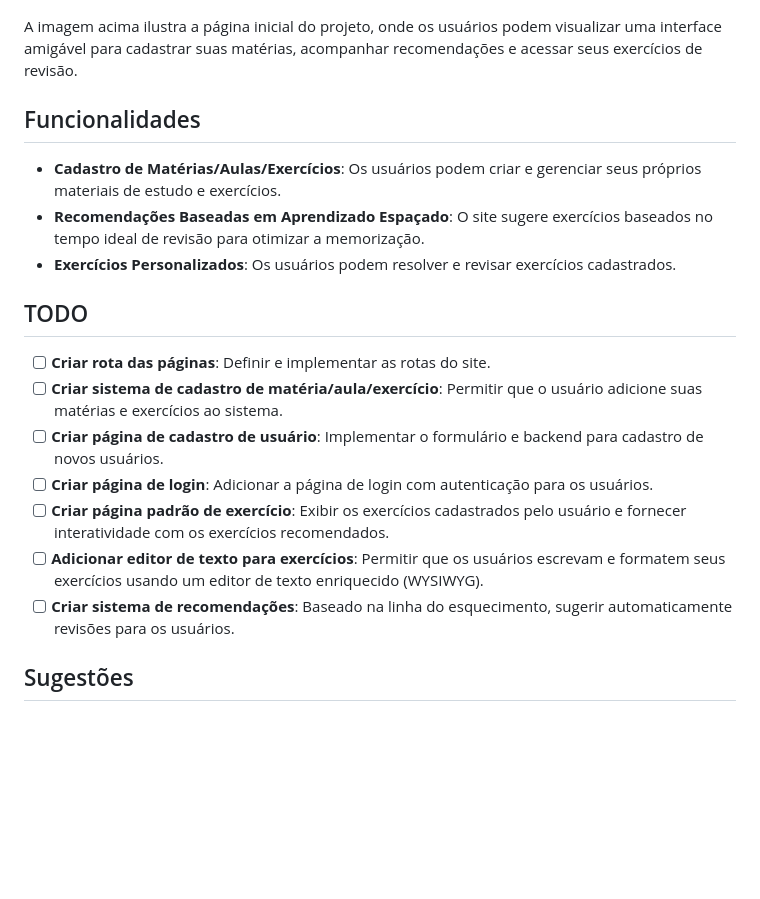
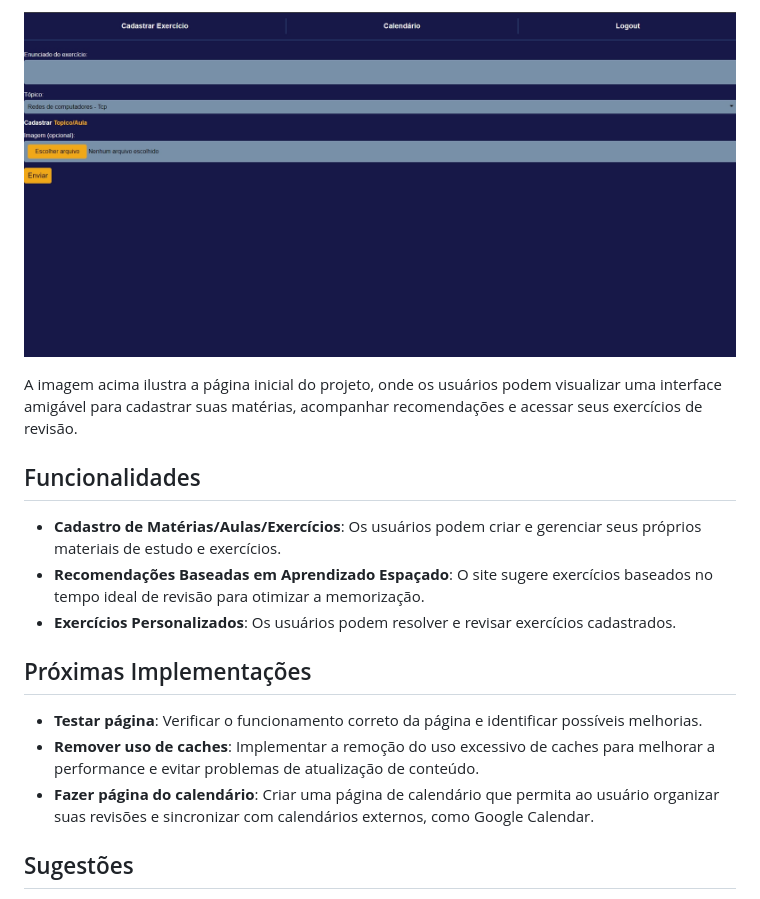
Before and after one commit to Arthur020104/Learning, a Markdown page: readme.md, the part around the change printed below. Drawn GitHub-style; pictures changed too: cadastroExer.jpg (added); blank space fills up the shorter version.

```diff
--- a/readme.md
+++ b/readme.md
@@ -8,3 +23,4 @@ Este projeto é uma plataforma que ajuda os usuários a manterem o conteúdo dec
+![CadastroExercicio](./cadastroExer.jpg)
 
 A imagem acima ilustra a página inicial do projeto, onde os usuários podem visualizar uma interface amigável para cadastrar suas matérias, acompanhar recomendações e acessar seus exercícios de revisão.
 
@@ -14,15 +30,11 @@ A imagem acima ilustra a página inicial do projeto, onde os usuários podem vis
 - **Recomendações Baseadas em Aprendizado Espaçado**: O site sugere exercícios baseados no tempo ideal de revisão para otimizar a memorização.
 - **Exercícios Personalizados**: Os usuários podem resolver e revisar exercícios cadastrados.
 
-## TODO
+## Próximas Implementações
 
-- [ ] **Criar rota das páginas**: Definir e implementar as rotas do site.
-- [ ] **Criar sistema de cadastro de matéria/aula/exercício**: Permitir que o usuário adicione suas matérias e exercícios ao sistema.
-- [ ] **Criar página de cadastro de usuário**: Implementar o formulário e backend para cadastro de novos usuários.
-- [ ] **Criar página de login**: Adicionar a página de login com autenticação para os usuários.
-- [ ] **Criar página padrão de exercício**: Exibir os exercícios cadastrados pelo usuário e fornecer interatividade com os exercícios recomendados.
-- [ ] **Adicionar editor de texto para exercícios**: Permitir que os usuários escrevam e formatem seus exercícios usando um editor de texto enriquecido (WYSIWYG).
-- [ ] **Criar sistema de recomendações**: Baseado na linha do esquecimento, sugerir automaticamente revisões para os usuários.
+- **Testar página**: Verificar o funcionamento correto da página e identificar possíveis melhorias.
+- **Remover uso de caches**: Implementar a remoção do uso excessivo de caches para melhorar a performance e evitar problemas de atualização de conteúdo.
+- **Fazer página do calendário**: Criar uma página de calendário que permita ao usuário organizar suas revisões e sincronizar com calendários externos, como Google Calendar.
 
 ## Sugestões
 
```
Also changed, not shown: other parts of readme.md (+15 -0 lines), assunto.jpg (added), exercicio.jpg (added), topico.jpg (added).
